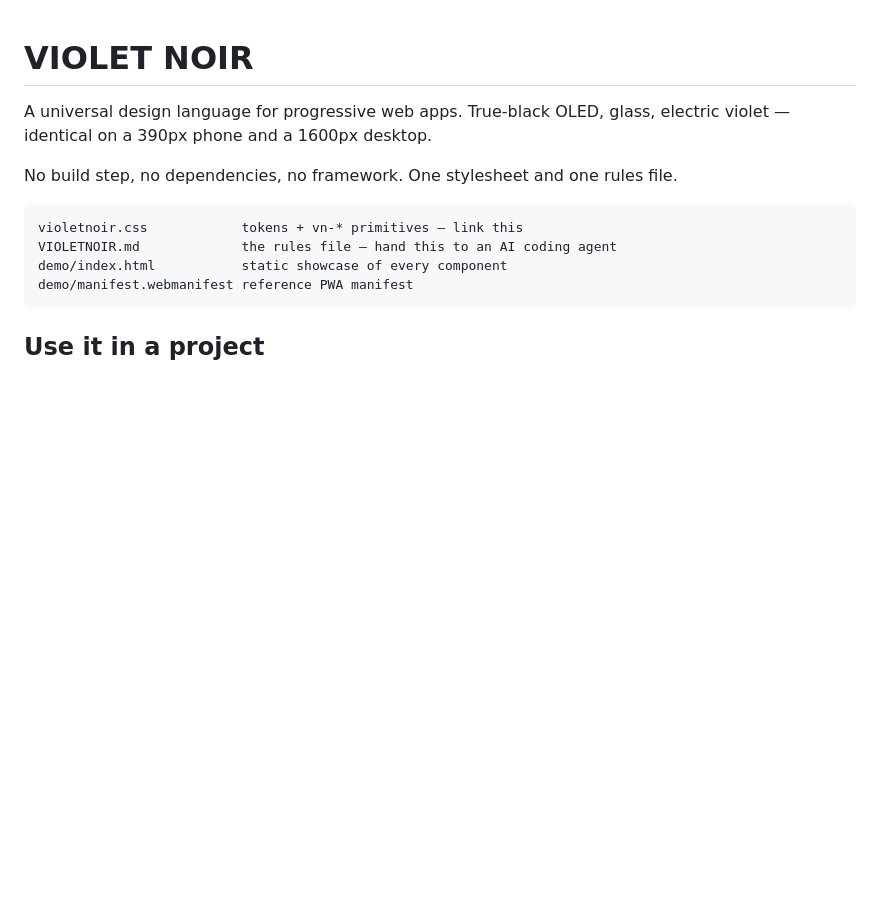
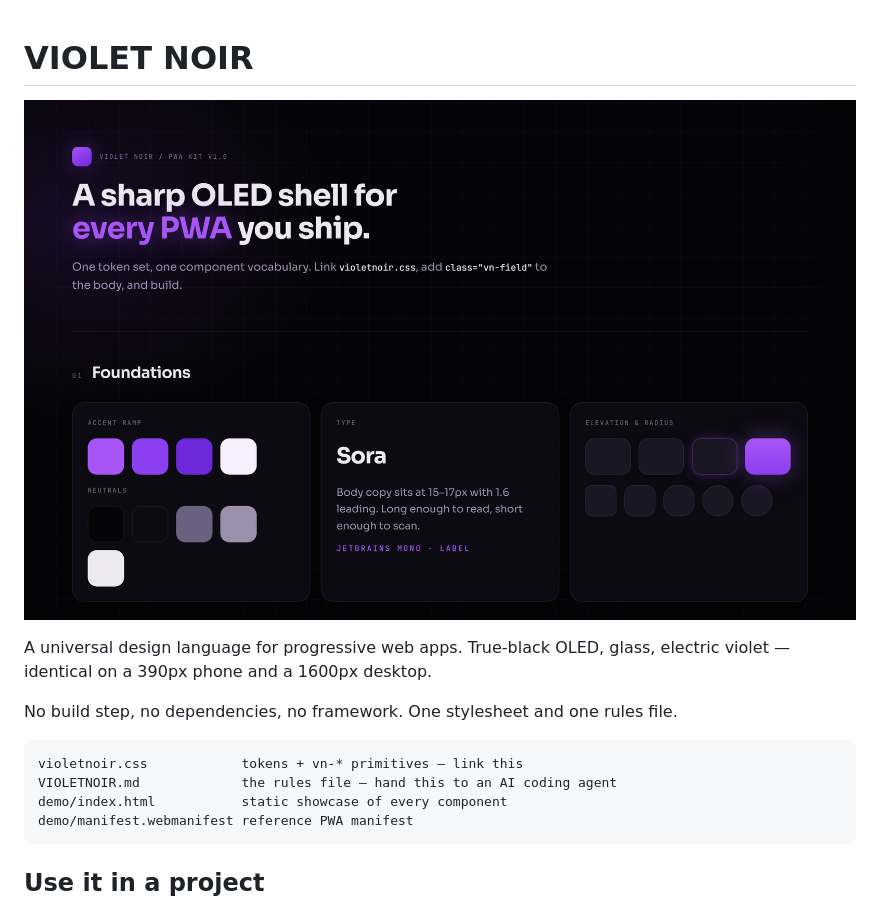
Before and after one commit to Waguni/design_violetnoir, a Markdown page: README.md, the part around the change. Drawn GitHub-style; pictures changed too: preview.png (added); blank space fills up the shorter version.

Commit message:
Add design preview image to README
Renders demo/index.html hero as preview.png and embeds it at the top of
the README so GitHub shows a visual preview on the repo landing page.

Co-Authored-By: Claude Opus 4.8 <noreply@anthropic.com>

```diff
--- a/README.md
+++ b/README.md
@@ -1,4 +1,6 @@
 # VIOLET NOIR
+
+![VIOLET NOIR — true-black OLED electric-violet PWA design kit](preview.png)
 
 A universal design language for progressive web apps. True-black OLED, glass, electric violet —
 identical on a 390px phone and a 1600px desktop.
```
